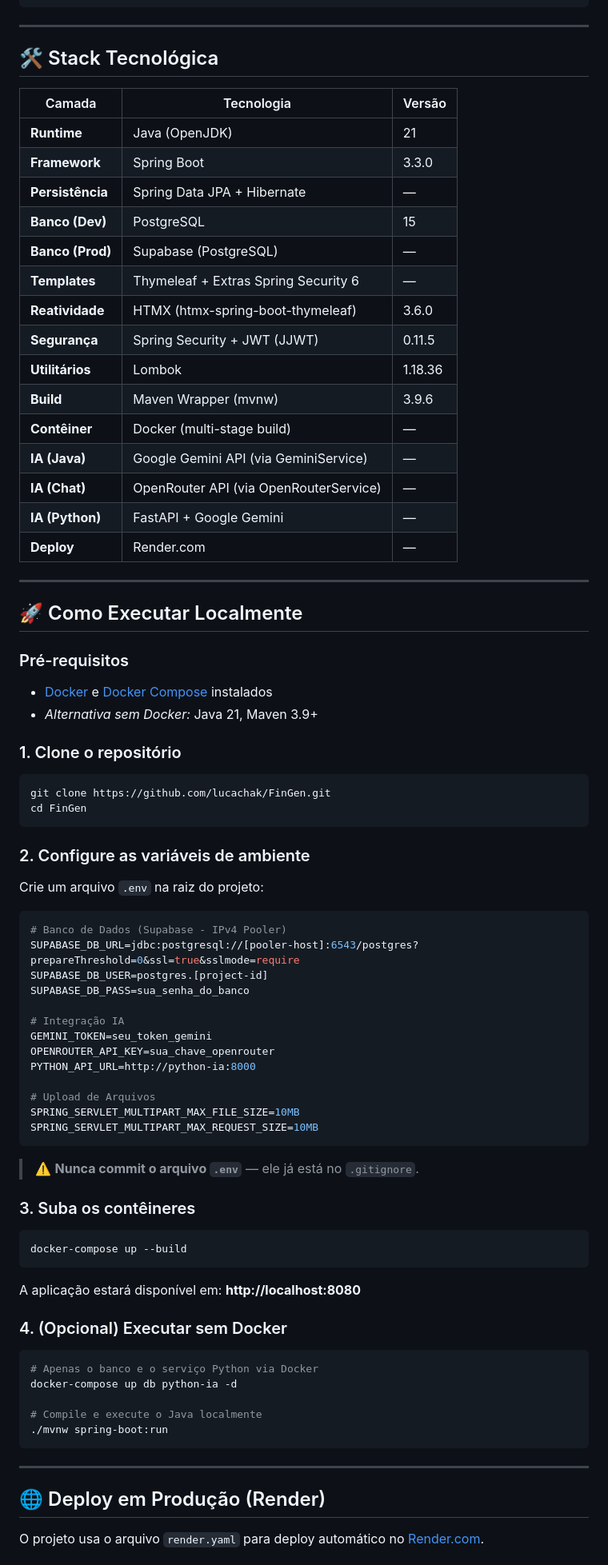
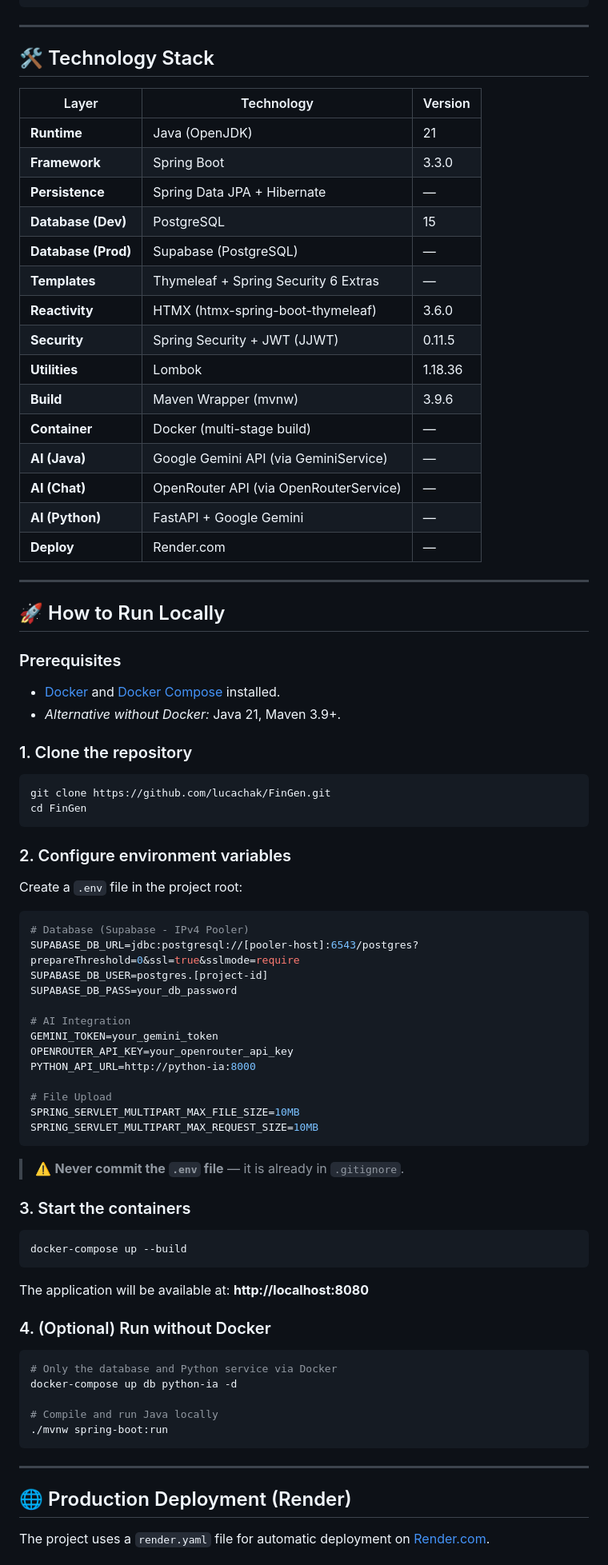
Before and after one commit to lucachak/FinGen, a Markdown page: README.md, the part around one of its changes. Shown at 80% size. Rendered like a GitHub page.

````diff
--- a/README.md
+++ b/README.md
@@ -241,81 +241,81 @@ lucas.basemodel/
 
 ---
 
-## 🛠️ Stack Tecnológica
+## 🛠️ Technology Stack
 
-| Camada | Tecnologia | Versão |
+| Layer | Technology | Version |
 |--------|------------|--------|
 | **Runtime** | Java (OpenJDK) | 21 |
 | **Framework** | Spring Boot | 3.3.0 |
-| **Persistência** | Spring Data JPA + Hibernate | — |
-| **Banco (Dev)** | PostgreSQL | 15 |
-| **Banco (Prod)** | Supabase (PostgreSQL) | — |
-| **Templates** | Thymeleaf + Extras Spring Security 6 | — |
-| **Reatividade** | HTMX (htmx-spring-boot-thymeleaf) | 3.6.0 |
-| **Segurança** | Spring Security + JWT (JJWT) | 0.11.5 |
-| **Utilitários** | Lombok | 1.18.36 |
+| **Persistence** | Spring Data JPA + Hibernate | — |
+| **Database (Dev)** | PostgreSQL | 15 |
+| **Database (Prod)** | Supabase (PostgreSQL) | — |
+| **Templates** | Thymeleaf + Spring Security 6 Extras | — |
+| **Reactivity** | HTMX (htmx-spring-boot-thymeleaf) | 3.6.0 |
+| **Security** | Spring Security + JWT (JJWT) | 0.11.5 |
+| **Utilities** | Lombok | 1.18.36 |
 | **Build** | Maven Wrapper (mvnw) | 3.9.6 |
-| **Contêiner** | Docker (multi-stage build) | — |
-| **IA (Java)** | Google Gemini API (via GeminiService) | — |
-| **IA (Chat)** | OpenRouter API (via OpenRouterService) | — |
-| **IA (Python)** | FastAPI + Google Gemini | — |
+| **Container** | Docker (multi-stage build) | — |
+| **AI (Java)** | Google Gemini API (via GeminiService) | — |
+| **AI (Chat)** | OpenRouter API (via OpenRouterService) | — |
+| **AI (Python)** | FastAPI + Google Gemini | — |
 | **Deploy** | Render.com | — |
 
 ---
 
-## 🚀 Como Executar Localmente
+## 🚀 How to Run Locally
 
-### Pré-requisitos
-- [Docker](https://www.docker.com/) e [Docker Compose](https://docs.docker.com/compose/) instalados
-- *Alternativa sem Docker:* Java 21, Maven 3.9+
+### Prerequisites
+- [Docker](https://www.docker.com/) and [Docker Compose](https://docs.docker.com/compose/) installed.
+- *Alternative without Docker:* Java 21, Maven 3.9+.
 
-### 1. Clone o repositório
+### 1. Clone the repository
 ```bash
 git clone https://github.com/lucachak/FinGen.git
 cd FinGen
 ```
 
-### 2. Configure as variáveis de ambiente
-Crie um arquivo `.env` na raiz do projeto:
+### 2. Configure environment variables
+Create a `.env` file in the project root:
 
 ```env
-# Banco de Dados (Supabase - IPv4 Pooler)
+# Database (Supabase - IPv4 Pooler)
 SUPABASE_DB_URL=jdbc:postgresql://[pooler-host]:6543/postgres?prepareThreshold=0&ssl=true&sslmode=require
 SUPABASE_DB_USER=postgres.[project-id]
-SUPABASE_DB_PASS=sua_senha_do_banco
+SUPABASE_DB_PASS=your_db_password
 
-# Integração IA
-GEMINI_TOKEN=seu_token_gemini
-OPENROUTER_API_KEY=sua_chave_openrouter
+# AI Integration
+GEMINI_TOKEN=your_gemini_token
+OPENROUTER_API_KEY=your_openrouter_api_key
 PYTHON_API_URL=http://python-ia:8000
 
-# Upload de Arquivos
+# File Upload
 SPRING_SERVLET_MULTIPART_MAX_FILE_SIZE=10MB
 SPRING_SERVLET_MULTIPART_MAX_REQUEST_SIZE=10MB
 ```
 
-> ⚠️ **Nunca commit o arquivo `.env`** — ele já está no `.gitignore`.
+> ⚠️ **Never commit the `.env` file** — it is already in `.gitignore`.
 
-### 3. Suba os contêineres
+### 3. Start the containers
 ```bash
 docker-compose up --build
 ```
 
-A aplicação estará disponível em: **http://localhost:8080**
+The application will be available at: **http://localhost:8080**
 
-### 4. (Opcional) Executar sem Docker
+### 4. (Optional) Run without Docker
 
 ```bash
-# Apenas o banco e o serviço Python via Docker
+# Only the database and Python service via Docker
 docker-compose up db python-ia -d
 
-# Compile e execute o Java localmente
+# Compile and run Java locally
 ./mvnw spring-boot:run
 ```
 
 ---
 
-## 🌐 Deploy em Produção (Render)
+## 🌐 Production Deployment (Render)
 
-O projeto usa o arquivo `render.yaml` para deploy automático no [Render.com](https://render.com/).
+The project uses a `render.yaml` file for automatic deployment on [Render.com](https://render.com/).
 
````
Also changed, not shown: other parts of README.md (+234 -234 lines).
